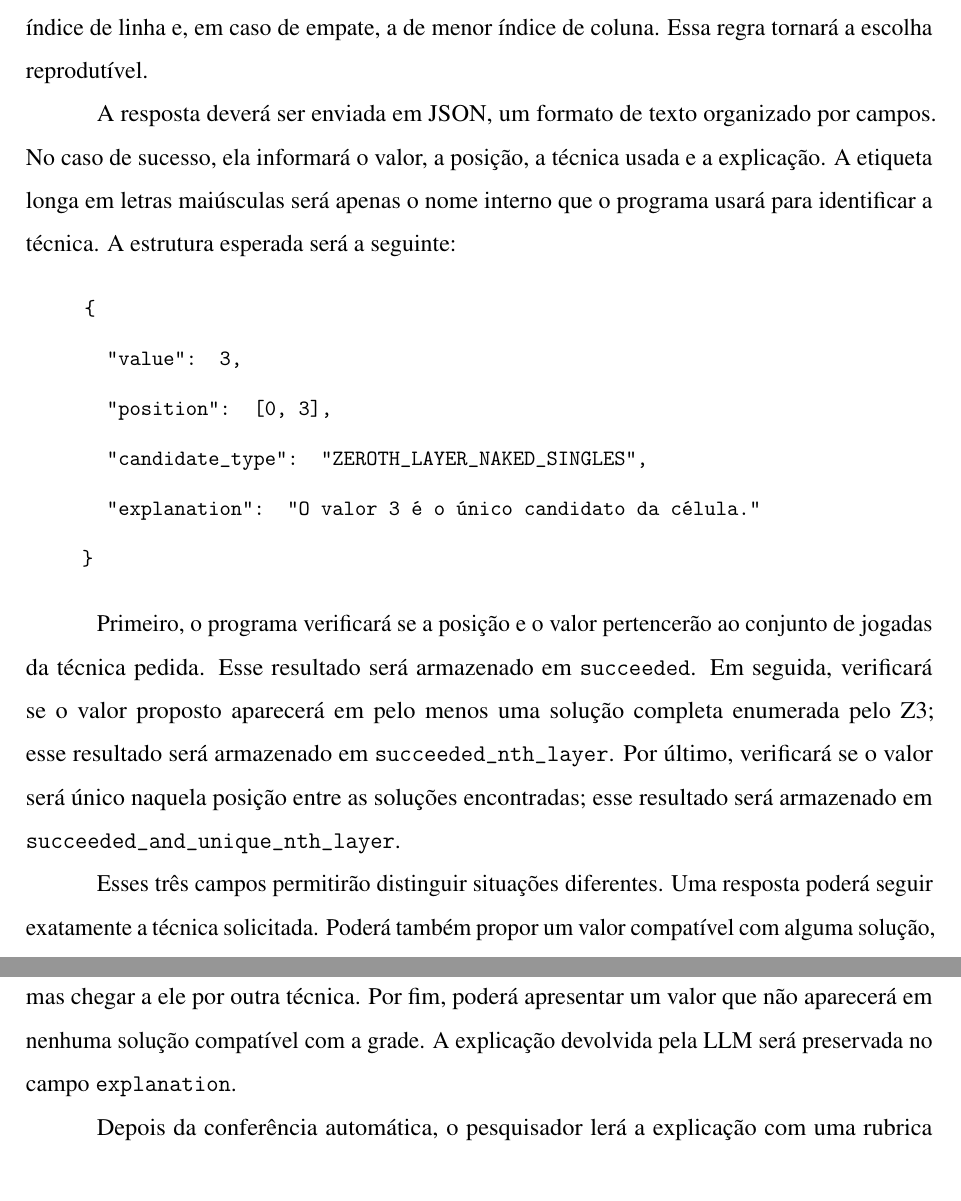
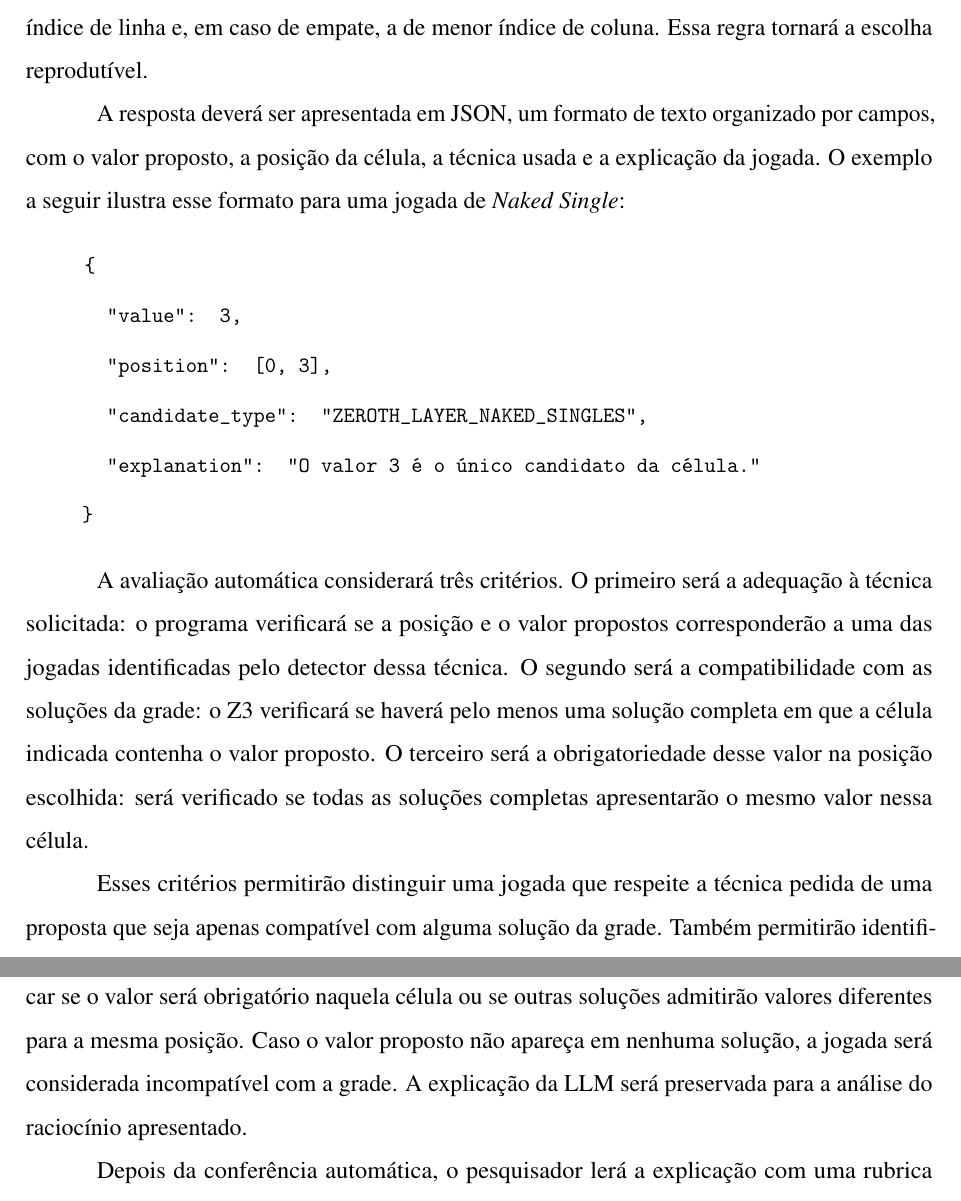
Before and after one commit to nayetdet/sudoku-research-plan, a LaTeX thesis (documento.tex, which reads elementos-textuais/metodologia.tex): two parts of pages 16 and 17 of 20, joined at a grey line, cut so that both start at the same text. Compiled offline with pdfLaTeX.

Commit message:
fix: remove PDF metadata link and clarify JSON response format in methodology

```diff
--- a/documento.tex
+++ b/documento.tex
@@ -20,6 +20,9 @@
 %%%%%%%%%%%%%%%%%%%%%%%%%%%%%%%%%%%%%%%%%%%%%%%%%%%%%%%%%%%%%%%%%%%%%%%%%%%%%%
 
 \input{preambulo}
+
+% Metadados do PDF sem o link do repositório do template.
+\AtBeginDocument{\hypersetup{pdfsubject={}}}
 
 % Opções disponíveis
 
--- a/elementos-textuais/metodologia.tex
+++ b/elementos-textuais/metodologia.tex
@@ -100,7 +100,7 @@ O processo não exigirá solução única para guardar uma instância. Isso ser
 
 Cada instância será enviada à LLM como texto. O comando informará a grade, explicará que zero representará célula vazia, indicará a técnica que deverá ser usada e pedirá uma única jogada. Quando houver mais de uma jogada possível, o comando pedirá a célula com menor índice de linha e, em caso de empate, a de menor índice de coluna. Essa regra tornará a escolha reprodutível.
 
-A resposta deverá ser enviada em JSON, um formato de texto organizado por campos. No caso de sucesso, ela informará o valor, a posição, a técnica usada e a explicação. A etiqueta longa em letras maiúsculas será apenas o nome interno que o programa usará para identificar a técnica. A estrutura esperada será a seguinte:
+A resposta deverá ser apresentada em JSON, um formato de texto organizado por campos, com o valor proposto, a posição da célula, a técnica usada e a explicação da jogada. O exemplo a seguir ilustra esse formato para uma jogada de \textit{Naked Single}:
 
 \begin{quote}
 \small\ttfamily
@@ -112,9 +112,9 @@ A resposta deverá ser enviada em JSON, um formato de texto organizado por campo
 \}
 \end{quote}
 
-Primeiro, o programa verificará se a posição e o valor pertencerão ao conjunto de jogadas da técnica pedida. Esse resultado será armazenado em \texttt{succeeded}. Em seguida, verificará se o valor proposto aparecerá em pelo menos uma solução completa enumerada pelo Z3; esse resultado será armazenado em \texttt{succeeded\_nth\_layer}. Por último, verificará se o valor será único naquela posição entre as soluções encontradas; esse resultado será armazenado em \texttt{succeeded\_and\_unique\_nth\_layer}.
+A avaliação automática considerará três critérios. O primeiro será a adequação à técnica solicitada: o programa verificará se a posição e o valor propostos corresponderão a uma das jogadas identificadas pelo detector dessa técnica. O segundo será a compatibilidade com as soluções da grade: o Z3 verificará se haverá pelo menos uma solução completa em que a célula indicada contenha o valor proposto. O terceiro será a obrigatoriedade desse valor na posição escolhida: será verificado se todas as soluções completas apresentarão o mesmo valor nessa célula.
 
-Esses três campos permitirão distinguir situações diferentes. Uma resposta poderá seguir exatamente a técnica solicitada. Poderá também propor um valor compatível com alguma solução, mas chegar a ele por outra técnica. Por fim, poderá apresentar um valor que não aparecerá em nenhuma solução compatível com a grade. A explicação devolvida pela LLM será preservada no campo \texttt{explanation}.
+Esses critérios permitirão distinguir uma jogada que respeite a técnica pedida de uma proposta que seja apenas compatível com alguma solução da grade. Também permitirão identificar se o valor será obrigatório naquela célula ou se outras soluções admitirão valores diferentes para a mesma posição. Caso o valor proposto não apareça em nenhuma solução, a jogada será considerada incompatível com a grade. A explicação da LLM será preservada para a análise do raciocínio apresentado.
 
 Depois da conferência automática, o pesquisador lerá a explicação com uma rubrica simples. Em \textit{Naked Single}, verificará se ela identificará a célula e mostrará por que os demais valores terão sido eliminados. Em \textit{Hidden Single}, verificará se ela apontará a linha, coluna ou bloco analisado e mostrará por que o valor só caberá em uma posição. Em consenso, verificará se ela apresentará as hipóteses, relatará as deduções de cada ramo e explicará a conclusão comum. Para cada item, o pesquisador registrará a presença, a incompletude ou a ausência da evidência. A mesma rubrica será aplicada a todas as respostas, para que os critérios permaneçam consistentes.
 
```
Also changed, not shown: elementos-textuais/metodologia.tex (2 more changed lines).
